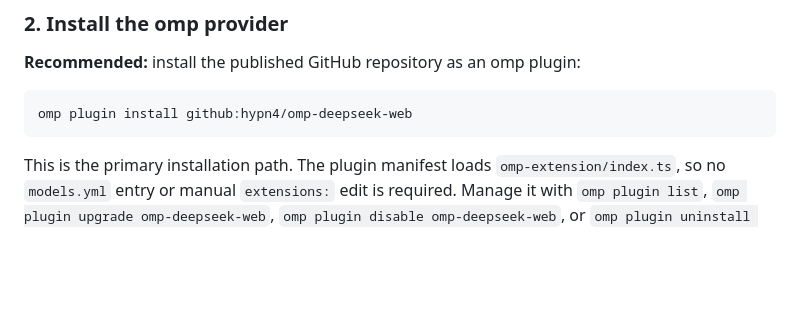
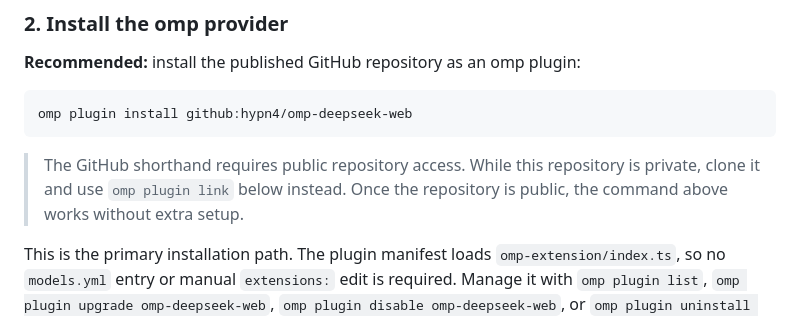
Before and after one commit to hypn4/omp-deepseek-web, a Markdown page: README.md, the part around the change. Drawn GitHub-style; blank space fills up the shorter version.

Commit message:
docs: note private repository install path

````diff
--- a/README.md
+++ b/README.md
@@ -105,6 +105,10 @@ popup.
 ```bash
 omp plugin install github:hypn4/omp-deepseek-web
 ```
+
+> The GitHub shorthand requires public repository access. While this repository
+> is private, clone it and use `omp plugin link` below instead. Once the
+> repository is public, the command above works without extra setup.
 
 This is the primary installation path. The plugin manifest loads
 `omp-extension/index.ts`, so no `models.yml` entry or manual `extensions:` edit
````
